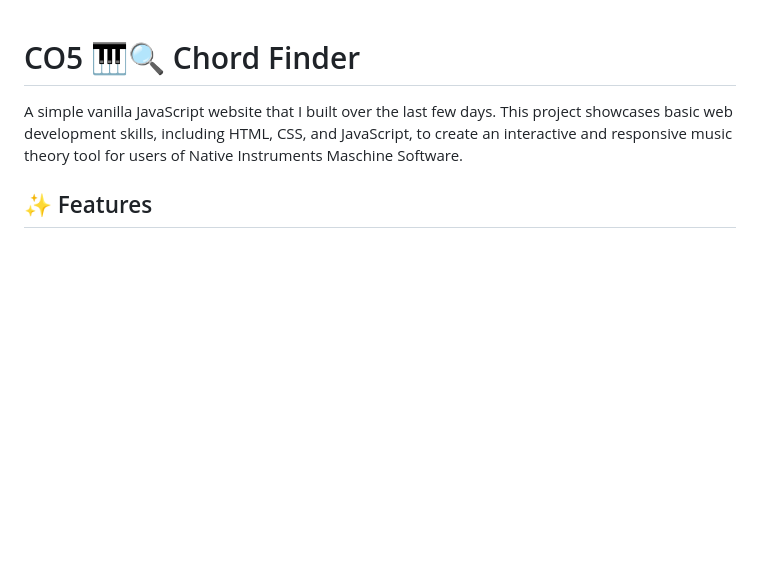
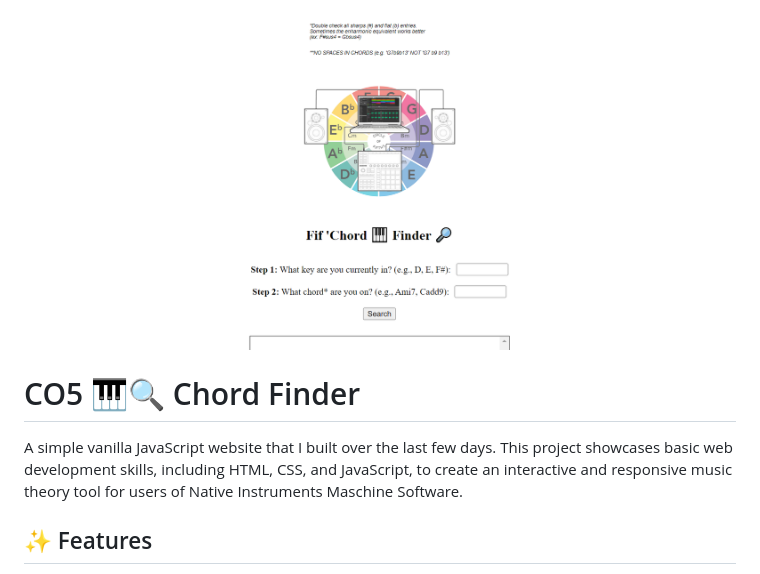
Before and after one commit to matthewjenifer/fif-finder-t2, a Markdown page: README.md, the part around the change. Rendered like a GitHub page; pictures changed too: images/fcf.PNG (added); blank space fills up the shorter version.

```diff
--- a/README.md
+++ b/README.md
@@ -1,3 +1,4 @@
+![Alt text](/images/fcf.PNG)
 
 # CO5 🎹🔍 Chord Finder
 
```
Also changed, not shown: 3 other files.
